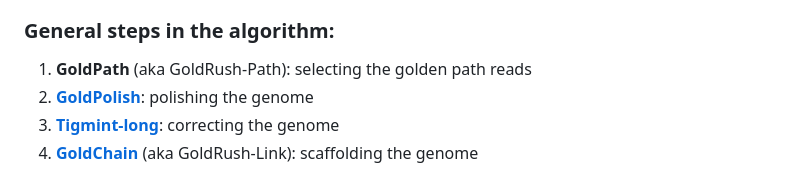
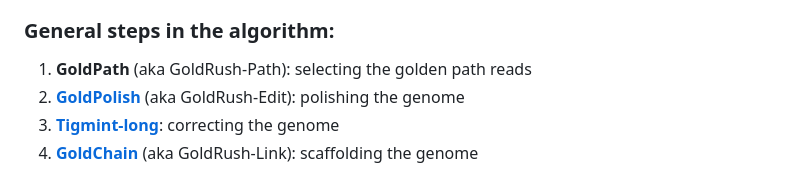
Before and after one commit to bcgsc/goldrush, a Markdown page: README.md, the part around the change. Rendered like a GitHub page.

Commit message:
Update README.md
Co-authored-by: Lauren Coombe <lauren.e.coombe@gmail.com>

```diff
--- a/README.md
+++ b/README.md
@@ -12,7 +12,7 @@ GoldRush iterates through the input long reads to produce a "golden path" of rea
 
 ### General steps in the algorithm:
 1. **GoldPath** (aka GoldRush-Path): selecting the golden path reads
-2. **[GoldPolish](https://github.com/bcgsc/goldpolish)**: polishing the genome
+2. **[GoldPolish](https://github.com/bcgsc/goldpolish)** (aka GoldRush-Edit): polishing the genome
 3. **[Tigmint-long](https://github.com/bcgsc/tigmint)**: correcting the genome
 4. **[GoldChain](https://github.com/bcgsc/ntlink)** (aka GoldRush-Link): scaffolding the genome
 
```
